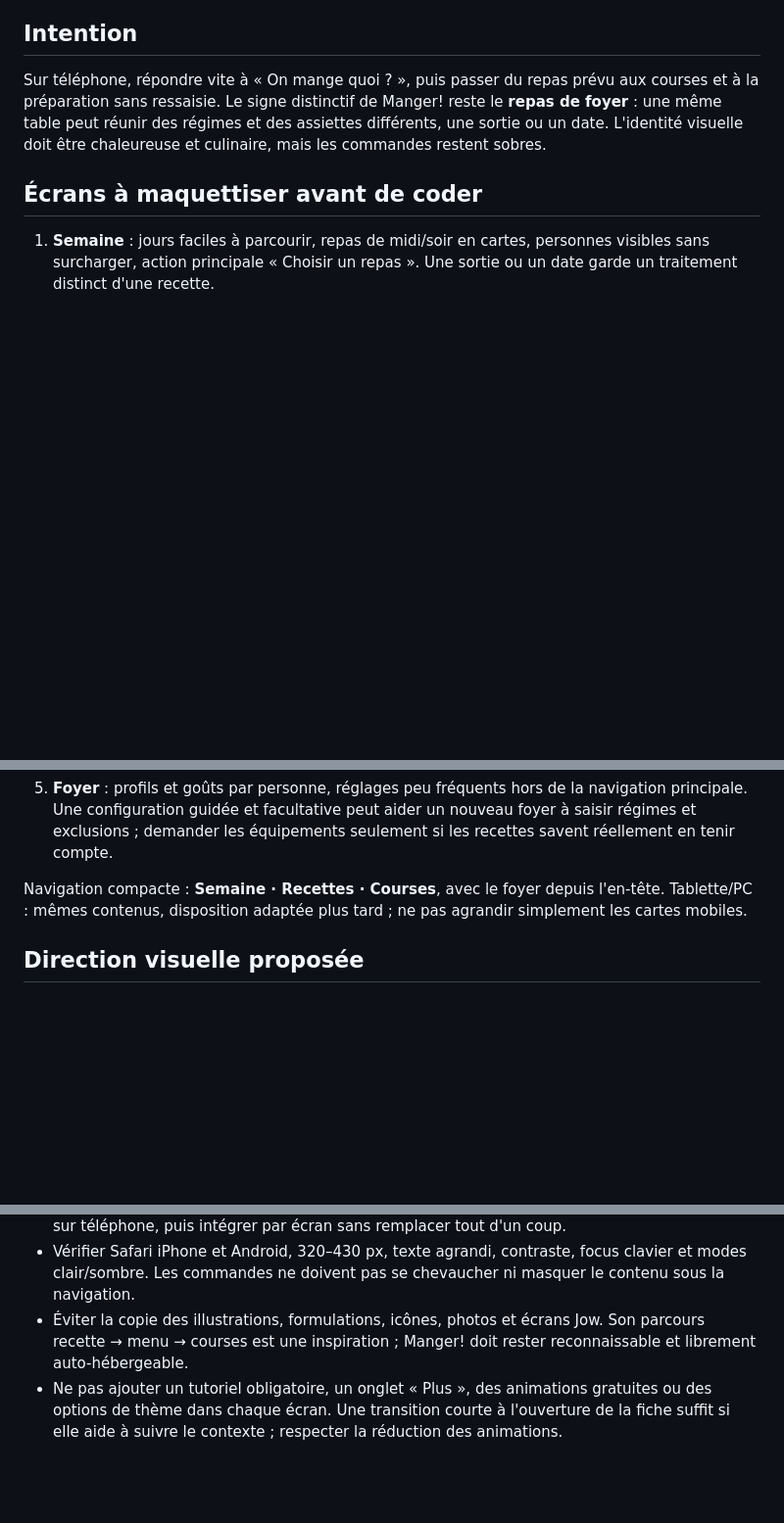
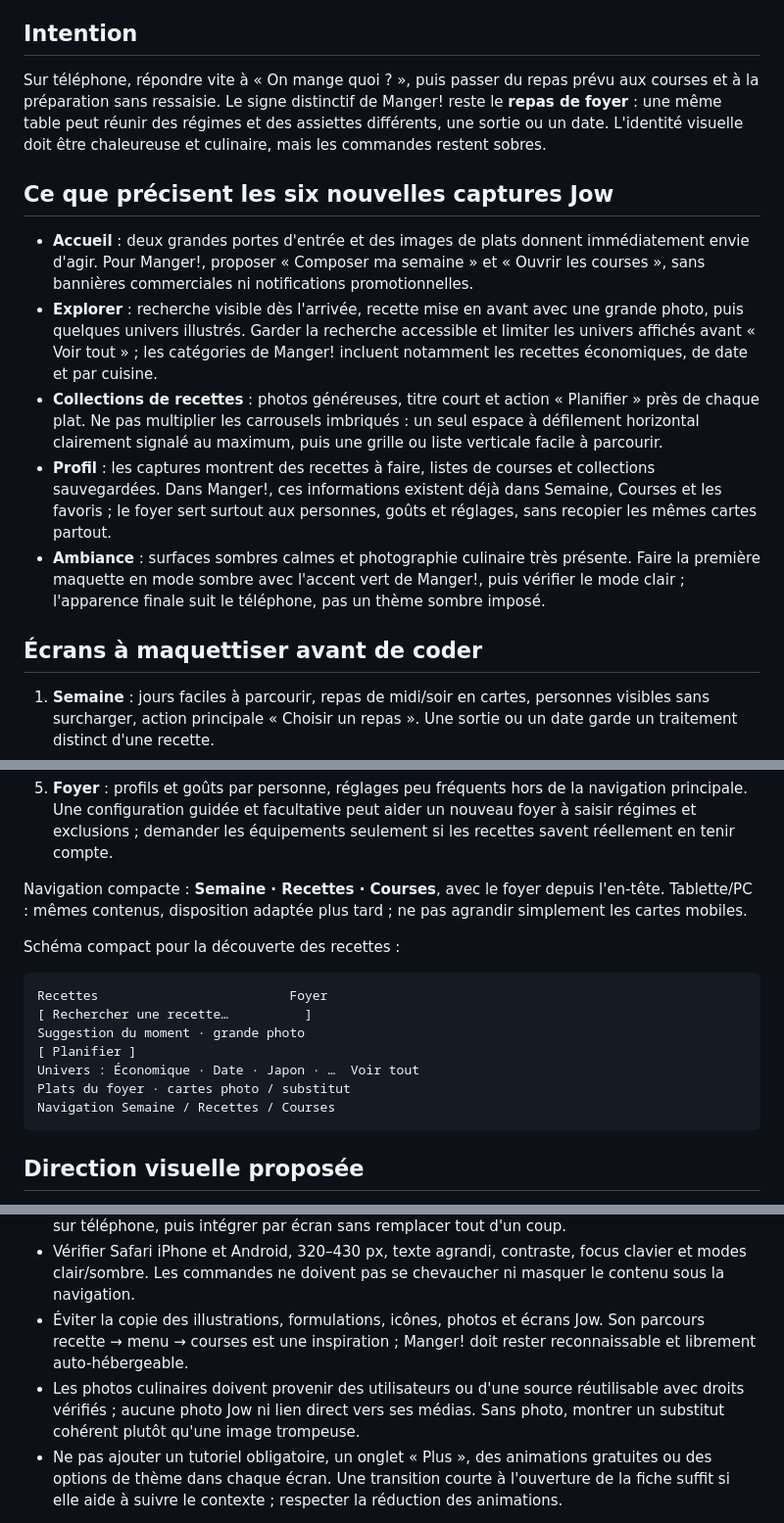
Before and after one commit to Association-Lion-Lab/manger, a Markdown page: DESIGN-REFONTE.md, 3 parts joined by grey strips. Shown at 98% size. GitHub-like rendering; blank space fills up the shorter version.

Commit message:
Preciser la refonte depuis les captures Jow

````diff
--- a/DESIGN-REFONTE.md
+++ b/DESIGN-REFONTE.md
@@ -5,6 +5,14 @@ Statut : **direction à valider, aucune interface modifiée**. Les captures Jow
 ## Intention
 
 Sur téléphone, répondre vite à « On mange quoi ? », puis passer du repas prévu aux courses et à la préparation sans ressaisie. Le signe distinctif de Manger! reste le **repas de foyer** : une même table peut réunir des régimes et des assiettes différents, une sortie ou un date. L'identité visuelle doit être chaleureuse et culinaire, mais les commandes restent sobres.
+
+## Ce que précisent les six nouvelles captures Jow
+
+- **Accueil** : deux grandes portes d'entrée et des images de plats donnent immédiatement envie d'agir. Pour Manger!, proposer « Composer ma semaine » et « Ouvrir les courses », sans bannières commerciales ni notifications promotionnelles.
+- **Explorer** : recherche visible dès l'arrivée, recette mise en avant avec une grande photo, puis quelques univers illustrés. Garder la recherche accessible et limiter les univers affichés avant « Voir tout » ; les catégories de Manger! incluent notamment les recettes économiques, de date et par cuisine.
+- **Collections de recettes** : photos généreuses, titre court et action « Planifier » près de chaque plat. Ne pas multiplier les carrousels imbriqués : un seul espace à défilement horizontal clairement signalé au maximum, puis une grille ou liste verticale facile à parcourir.
+- **Profil** : les captures montrent des recettes à faire, listes de courses et collections sauvegardées. Dans Manger!, ces informations existent déjà dans Semaine, Courses et les favoris ; le foyer sert surtout aux personnes, goûts et réglages, sans recopier les mêmes cartes partout.
+- **Ambiance** : surfaces sombres calmes et photographie culinaire très présente. Faire la première maquette en mode sombre avec l'accent vert de Manger!, puis vérifier le mode clair ; l'apparence finale suit le téléphone, pas un thème sombre imposé.
 
 ## Écrans à maquettiser avant de coder
 
@@ -15,6 +23,18 @@ Sur téléphone, répondre vite à « On mange quoi ? », puis passer du repas p
 5. **Foyer** : profils et goûts par personne, réglages peu fréquents hors de la navigation principale. Une configuration guidée et facultative peut aider un nouveau foyer à saisir régimes et exclusions ; demander les équipements seulement si les recettes savent réellement en tenir compte.
 
 Navigation compacte : **Semaine · Recettes · Courses**, avec le foyer depuis l'en-tête. Tablette/PC : mêmes contenus, disposition adaptée plus tard ; ne pas agrandir simplement les cartes mobiles.
+
+Schéma compact pour la découverte des recettes :
+
+```text
+Recettes                         Foyer
+[ Rechercher une recette…          ]
+Suggestion du moment · grande photo
+[ Planifier ]
+Univers : Économique · Date · Japon · …  Voir tout
+Plats du foyer · cartes photo / substitut
+Navigation Semaine / Recettes / Courses
+```
 
 ## Direction visuelle proposée
 
@@ -48,6 +68,7 @@ Sur grand écran, la photo et la fiche peuvent se placer côte à côte, avec un
 - Maquette de Semaine, Recettes, fiche et Courses avant développement ; faire valider le rendu sur téléphone, puis intégrer par écran sans remplacer tout d'un coup.
 - Vérifier Safari iPhone et Android, 320–430 px, texte agrandi, contraste, focus clavier et modes clair/sombre. Les commandes ne doivent pas se chevaucher ni masquer le contenu sous la navigation.
 - Éviter la copie des illustrations, formulations, icônes, photos et écrans Jow. Son parcours recette → menu → courses est une inspiration ; Manger! doit rester reconnaissable et librement auto-hébergeable.
+- Les photos culinaires doivent provenir des utilisateurs ou d'une source réutilisable avec droits vérifiés ; aucune photo Jow ni lien direct vers ses médias. Sans photo, montrer un substitut cohérent plutôt qu'une image trompeuse.
 - Ne pas ajouter un tutoriel obligatoire, un onglet « Plus », des animations gratuites ou des options de thème dans chaque écran. Une transition courte à l'ouverture de la fiche suffit si elle aide à suivre le contexte ; respecter la réduction des animations.
 
 La première décision à valider avec l'utilisateur est une **maquette mobile**, pas ce document ni une implémentation. Les équipements et données nutritionnelles demanderaient un chantier fonctionnel séparé avant d'apparaître dans la fiche.
````
